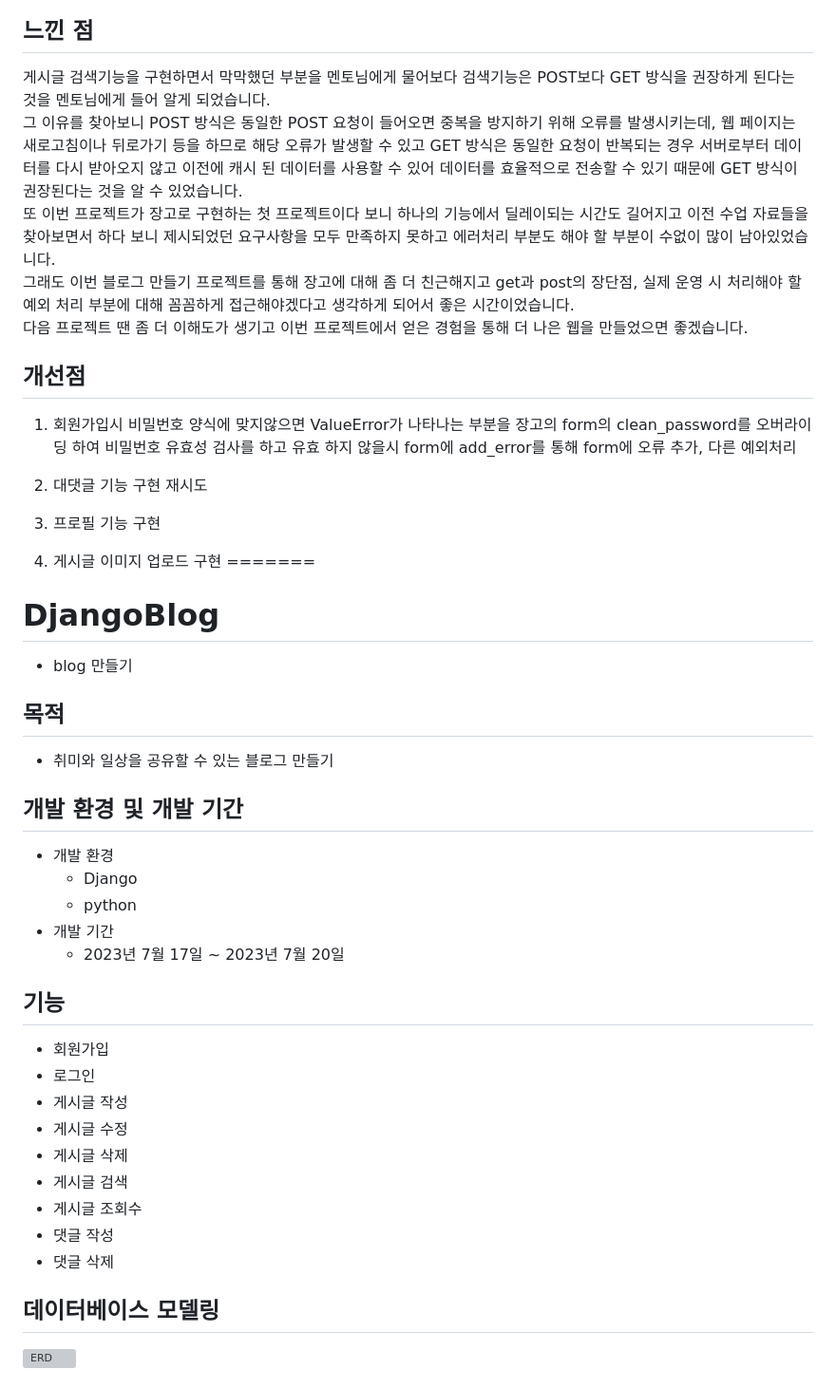
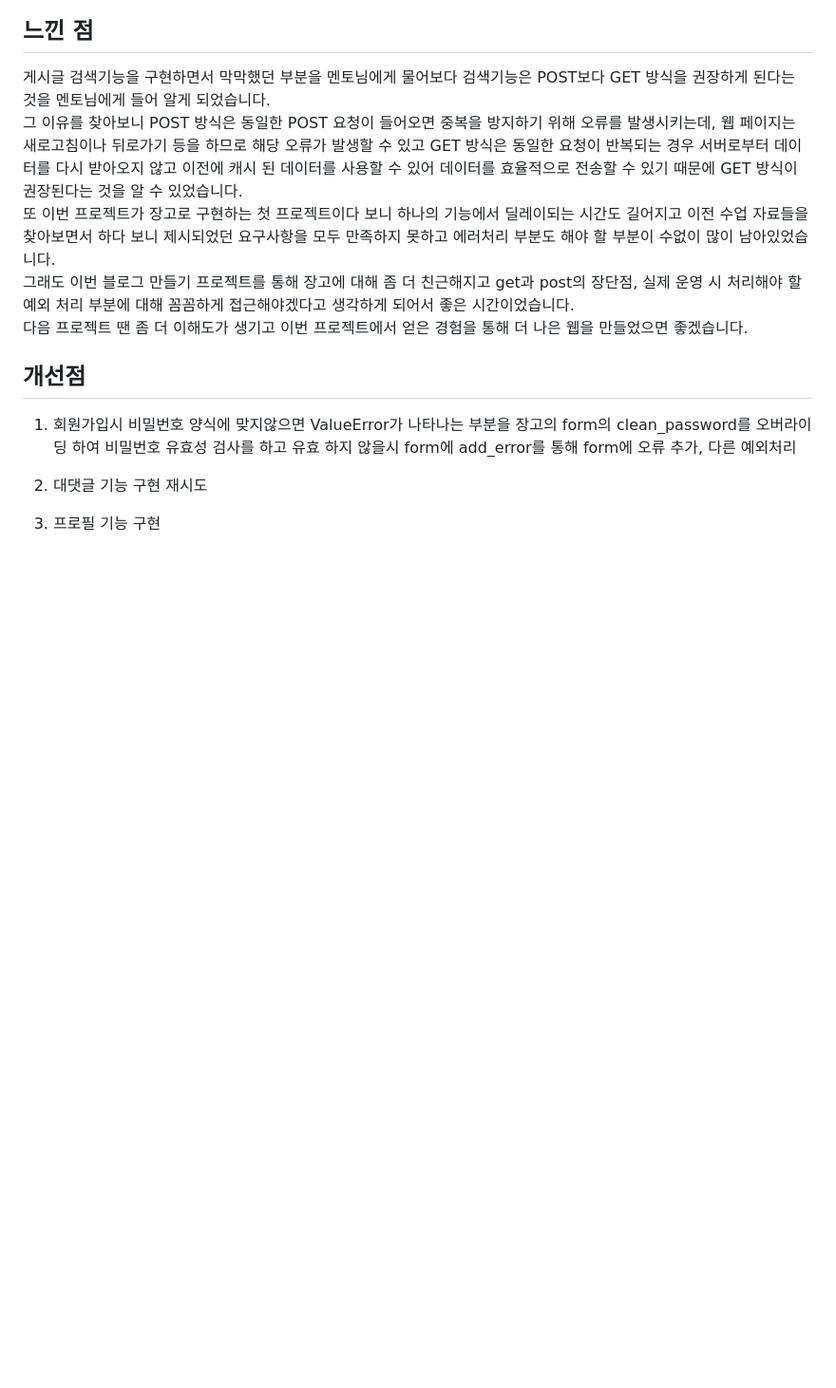
Before and after one commit to gns0314/DjangoBlog, a Markdown page: README.md, the part around the change printed below. Shown: that part at 95% size. Rendered like a GitHub page; blank space fills up the shorter version; grey boxes are pictures that could not be loaded.

```diff
--- a/README.md
+++ b/README.md
@@ -133,34 +133,3 @@
 2. 대댓글 기능 구현 재시도
 
 3. 프로필 기능 구현
-
-4. 게시글 이미지 업로드 구현
-=======
-# DjangoBlog
-- blog 만들기
-
-## 목적
-- 취미와 일상을 공유할 수 있는 블로그 만들기
-
-## 개발 환경 및 개발 기간
-- 개발 환경
-  - Django
-  - python
-- 개발 기간
-  - 2023년 7월 17일 ~ 2023년 7월 20일
-
-## 기능
-- 회원가입
-- 로그인
-- 게시글 작성
-- 게시글 수정
-- 게시글 삭제
-- 게시글 검색
-- 게시글 조회수
-- 댓글 작성
-- 댓글 삭제
-
-
-## 데이터베이스 모델링
-![ERD](https://github.com/gns0314/DjangoBlog/assets/34575297/42c35f16-c60e-43d5-8c01-dfdad1a0e814)
-
```
Also changed, not shown: other parts of README.md (+0 -106 lines).
